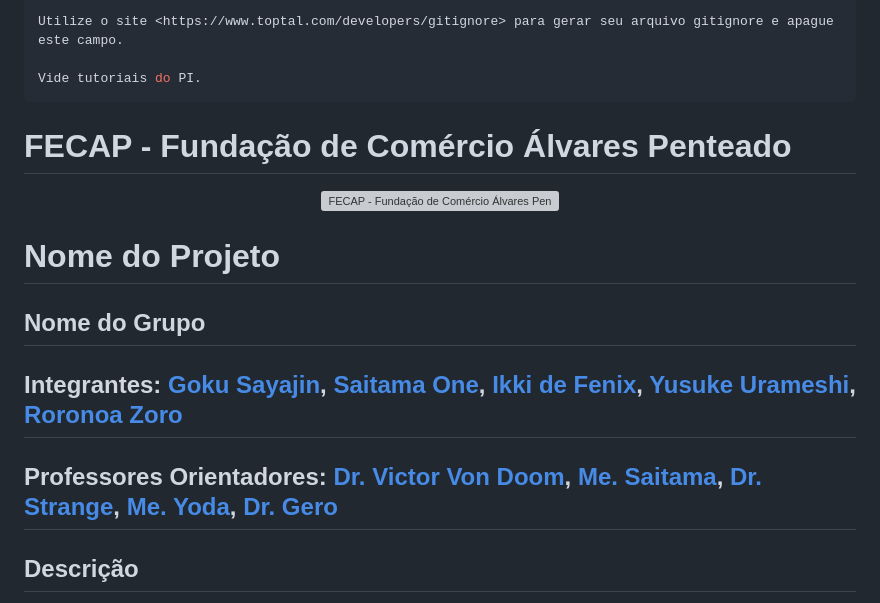
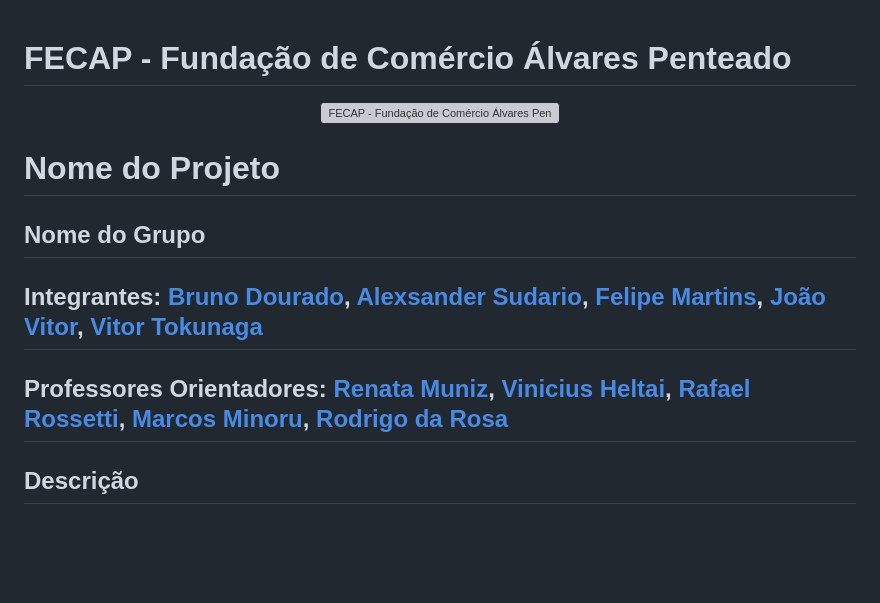
Before and after one commit to 2025-1-NCC5/Projeto2, a Markdown page: README.md, the part around the change. Drawn GitHub-style; blank space fills up the shorter version; grey boxes are pictures that could not be loaded.

````diff
--- a/README.md
+++ b/README.md
@@ -1,9 +1,3 @@
-```sh
-Utilize o site <https://www.toptal.com/developers/gitignore> para gerar seu arquivo gitignore e apague este campo.
-
-Vide tutoriais do PI.
-```
-
 # FECAP - Fundação de Comércio Álvares Penteado
 
 <p align="center">
@@ -14,9 +8,9 @@ Vide tutoriais do PI.
 
 ## Nome do Grupo
 
-## Integrantes: <a href="https://www.linkedin.com/in/victorbarq/">Goku Sayajin</a>, <a href="https://www.linkedin.com/in/victorbarq/">Saitama One</a>, <a href="https://www.linkedin.com/in/victorbarq/">Ikki de Fenix</a>, <a href="https://www.linkedin.com/in/victorbarq/">Yusuke Urameshi</a>, <a href="https://www.linkedin.com/in/victorbarq/">Roronoa Zoro</a>
+## Integrantes: <a href="https://www.linkedin.com/in/victorbarq/">Bruno Dourado</a>, <a href="https://www.linkedin.com/in/victorbarq/">Alexsander Sudario</a>, <a href="https://www.linkedin.com/in/victorbarq/">Felipe Martins</a>, <a href="https://www.linkedin.com/in/victorbarq/">João Vitor</a>, <a href="https://www.linkedin.com/in/victorbarq/">Vitor Tokunaga</a>
 
-## Professores Orientadores: <a href="https://www.linkedin.com/in/victorbarq/">Dr. Victor Von Doom</a>, <a href="https://www.linkedin.com/in/victorbarq/">Me. Saitama</a>, <a href="https://www.linkedin.com/in/victorbarq/">Dr. Strange</a>, <a href="https://www.linkedin.com/in/victorbarq/">Me. Yoda</a>, <a href="https://www.linkedin.com/in/victorbarq/">Dr. Gero</a>
+## Professores Orientadores: <a href="https://www.linkedin.com/in/victorbarq/">Renata Muniz</a>, <a href="https://www.linkedin.com/in/victorbarq/">Vinicius Heltai</a>, <a href="https://www.linkedin.com/in/victorbarq/">Rafael Rossetti</a>, <a href="https://www.linkedin.com/in/victorbarq/">Marcos Minoru</a>, <a href="https://www.linkedin.com/in/victorbarq/">Rodrigo da Rosa</a>
 
 ## Descrição
 
````
